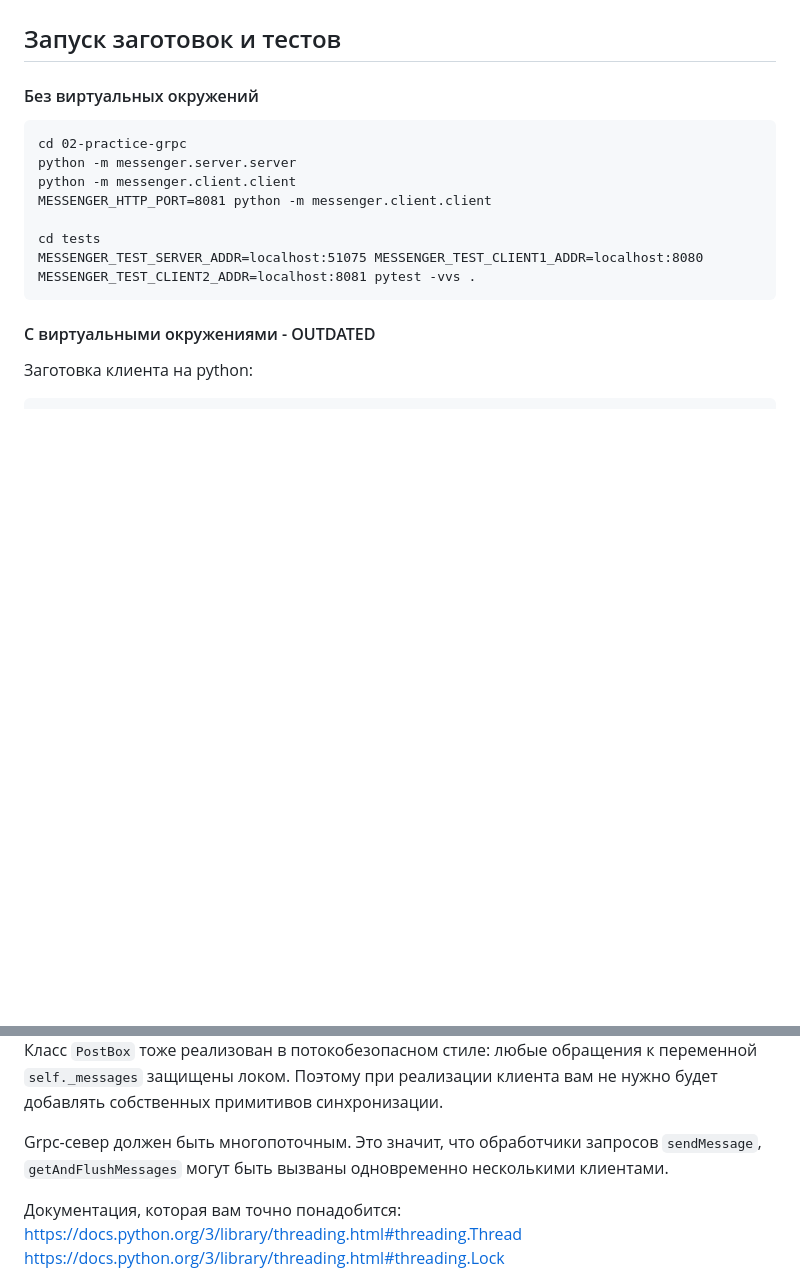
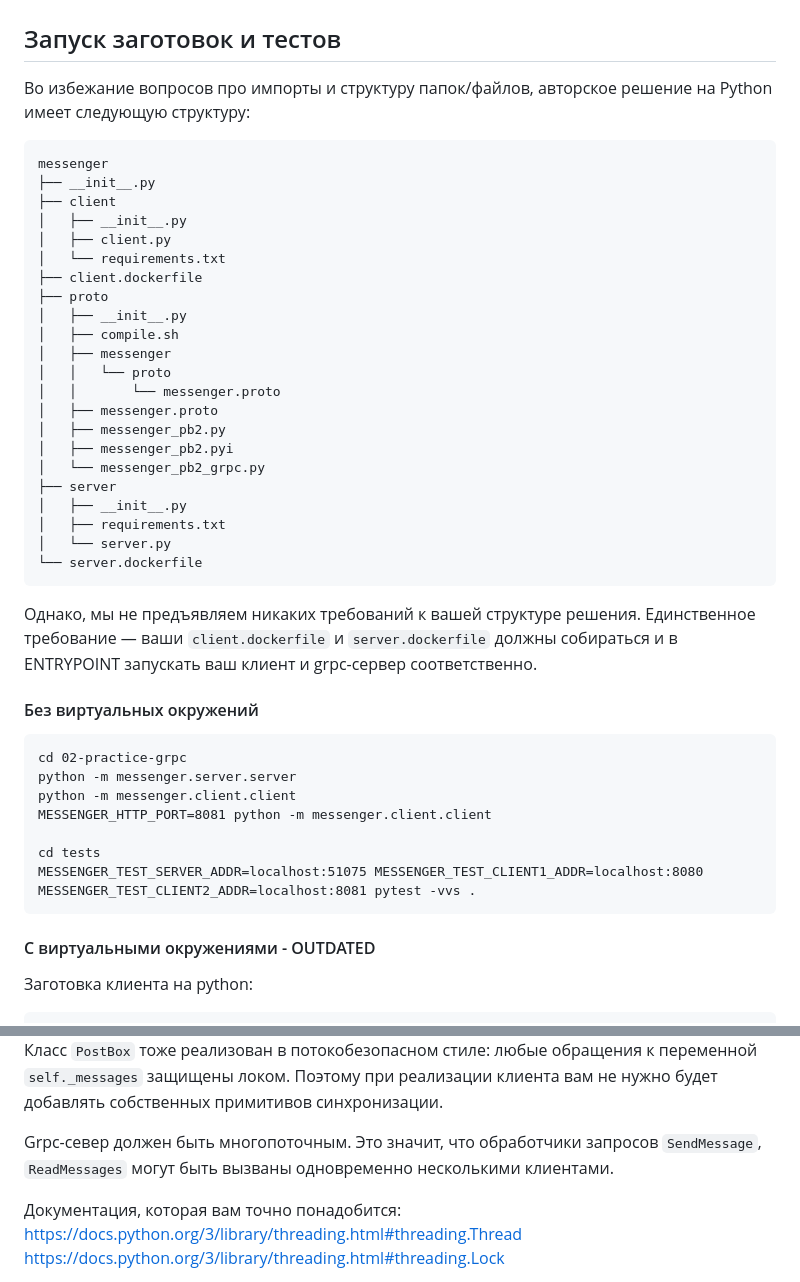
Before and after one commit to distsys-course/materials, a Markdown page: homework/02-practice-grpc/README.md, 2 parts joined by grey strips. Drawn GitHub-style; blank space fills up the shorter version.

Commit message:
added more comments to hw2 readme

````diff
--- a/homework/02-practice-grpc/README.md
+++ b/homework/02-practice-grpc/README.md
@@ -236,6 +236,34 @@ Grpc-сервер должен быть реализован многопото
 
 ## Запуск заготовок и тестов
 
+Во избежание вопросов про импорты и структуру папок/файлов, авторское решение на Python имеет следующую структуру:
+```
+messenger
+├── __init__.py
+├── client
+│   ├── __init__.py
+│   ├── client.py
+│   └── requirements.txt
+├── client.dockerfile
+├── proto
+│   ├── __init__.py
+│   ├── compile.sh
+│   ├── messenger
+│   │   └── proto
+│   │       └── messenger.proto
+│   ├── messenger.proto
+│   ├── messenger_pb2.py
+│   ├── messenger_pb2.pyi
+│   └── messenger_pb2_grpc.py
+├── server
+│   ├── __init__.py
+│   ├── requirements.txt
+│   └── server.py
+└── server.dockerfile
+```
+
+Однако, мы не предъявляем никаких требований к вашей структуре решения. Единственное требование — ваши `client.dockerfile` и `server.dockerfile` должны собираться и в ENTRYPOINT запускать ваш клиент и grpc-сервер соответственно.
+
 #### Без виртуальных окружений
 ```
 cd 02-practice-grpc
@@ -387,7 +415,7 @@ with lock:
 
 Grpc-клиент имеет два потока (main и фоновый поток, который будет поглащать). Единственные данные, которые разделяют эти потоки -- это `stub` и объект класса `PostBox`. Можно подсмотреть в документации питоновской библиотеки для grpc, что `stub` является потокобезопасным, то есть разные потоки могут вызывать любые методы у этого объекта. Класс `PostBox` тоже реализован в потокобезопасном стиле: любые обращения к переменной `self._messages` защищены локом. Поэтому при реализации клиента вам не нужно будет добавлять собственных примитивов синхронизации.
 
-Grpc-север должен быть многопоточным. Это значит, что обработчики запросов `sendMessage`, `getAndFlushMessages` могут быть вызваны одновременно несколькими клиентами.
+Grpc-север должен быть многопоточным. Это значит, что обработчики запросов `SendMessage`, `ReadMessages` могут быть вызваны одновременно несколькими клиентами.
 
 Документация, которая вам точно понадобится:
 https://docs.python.org/3/library/threading.html#threading.Thread
````
